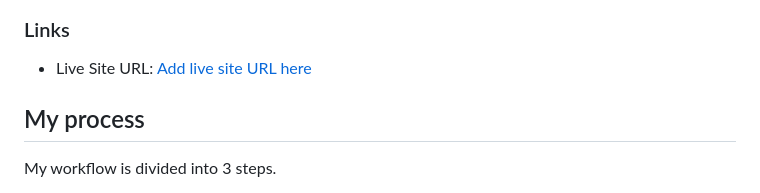
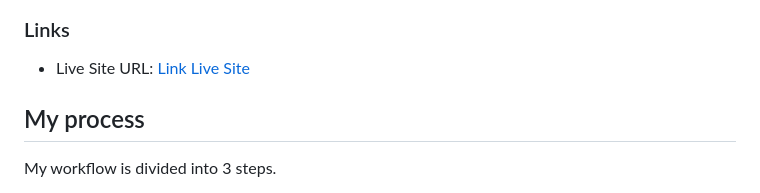
Before and after one commit to murphy6867/fontend-mentor-p4, a Markdown page: README.md, the part around the change. GitHub-like rendering.

```diff
--- a/README.md
+++ b/README.md
@@ -42,7 +42,7 @@ Users should be able to:
 ### Links
 
 <!-- - Solution URL: [Add solution URL here](https://your-solution-url.com) -->
-- Live Site URL: [Add live site URL here](https://newsletter-signup-form-with-success-m.netlify.app)
+- Live Site URL: [Link Live Site](https://newsletter-signup-form-with-success-m.netlify.app)
 
 ## My process
 My workflow is divided into 3 steps.
```
